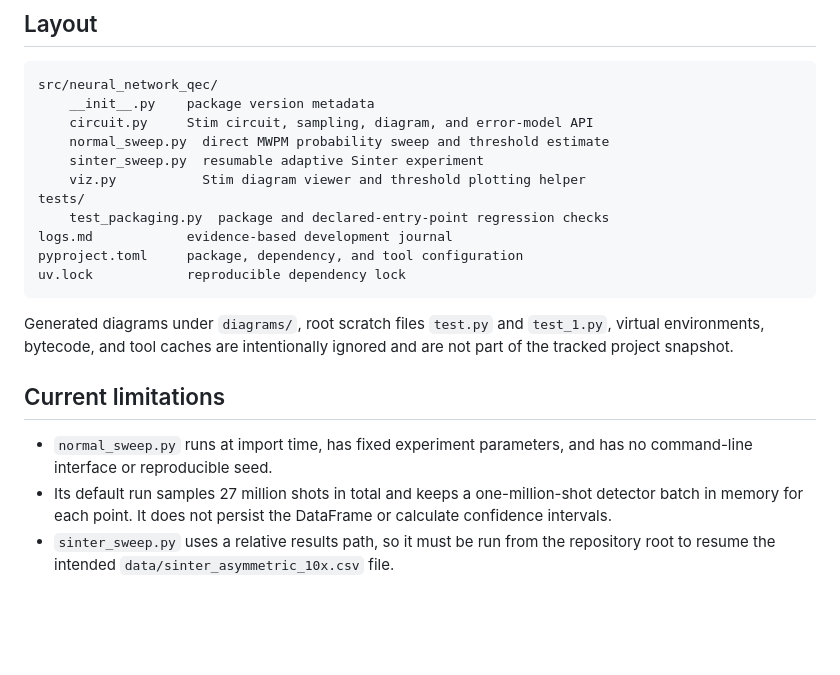
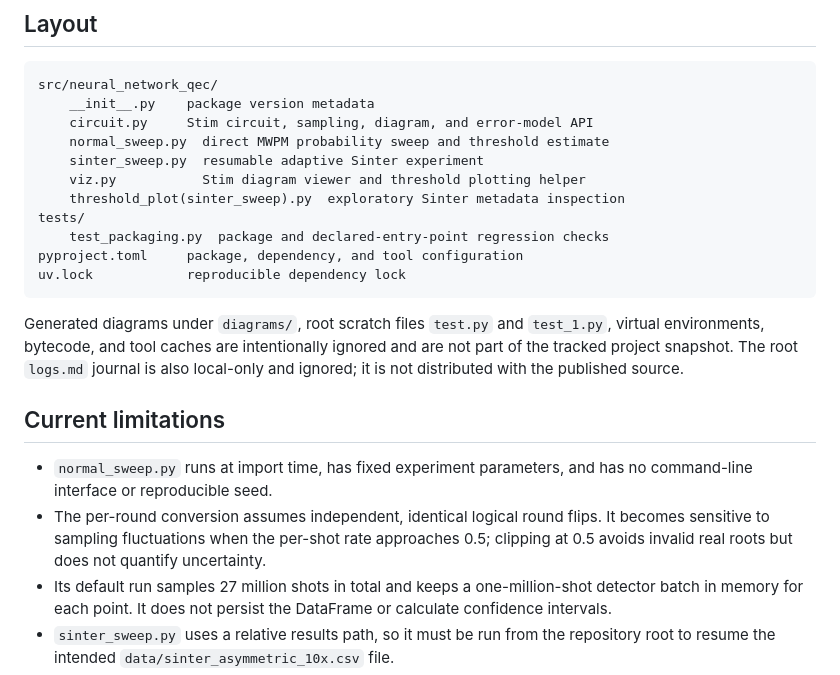
Before and after one commit to choppakatlakoushik001/neural-network, a Markdown page: README.md, the part around one of its changes. Rendered like a GitHub page; blank space fills up the shorter version.

````diff
--- a/README.md
+++ b/README.md
@@ -122,21 +206,26 @@ src/neural_network_qec/
     normal_sweep.py  direct MWPM probability sweep and threshold estimate
     sinter_sweep.py  resumable adaptive Sinter experiment
     viz.py           Stim diagram viewer and threshold plotting helper
+    threshold_plot(sinter_sweep).py  exploratory Sinter metadata inspection
 tests/
     test_packaging.py  package and declared-entry-point regression checks
-logs.md            evidence-based development journal
 pyproject.toml     package, dependency, and tool configuration
 uv.lock            reproducible dependency lock
 ```
 
 Generated diagrams under `diagrams/`, root scratch files `test.py` and
 `test_1.py`, virtual environments, bytecode, and tool caches are intentionally
-ignored and are not part of the tracked project snapshot.
+ignored and are not part of the tracked project snapshot. The root
+`logs.md` journal is also local-only and ignored; it is not distributed with
+the published source.
 
 ## Current limitations
 
 - `normal_sweep.py` runs at import time, has fixed experiment parameters, and
   has no command-line interface or reproducible seed.
+- The per-round conversion assumes independent, identical logical round flips.
+  It becomes sensitive to sampling fluctuations when the per-shot rate approaches
+  0.5; clipping at 0.5 avoids invalid real roots but does not quantify uncertainty.
 - Its default run samples 27 million shots in total and keeps a one-million-shot
   detector batch in memory for each point. It does not persist the DataFrame or
   calculate confidence intervals.
````
Also changed, not shown: other parts of README.md (+84 -0 lines), docs/assets/README.md (added, +51 -0 lines), docs/assets/normal-sweep-threshold.png (added), 6 other files.
